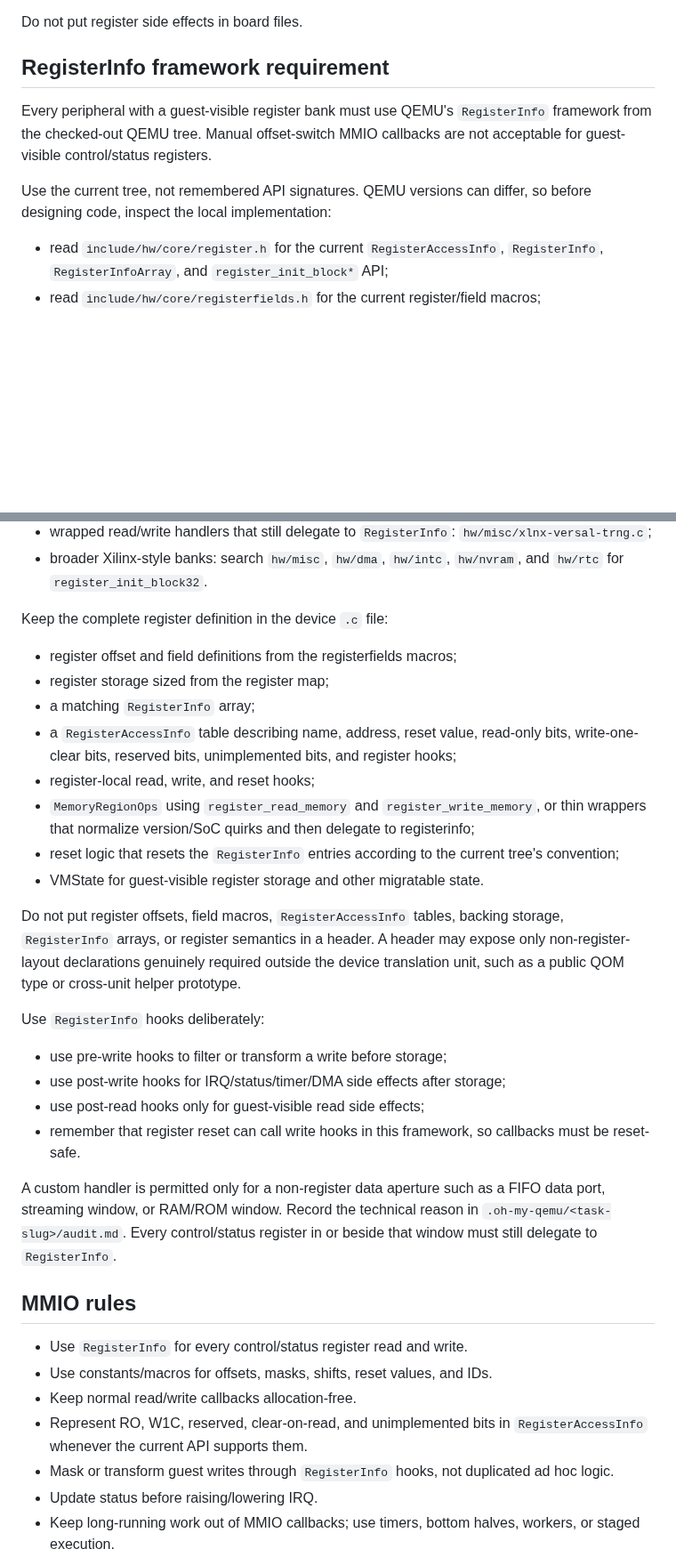
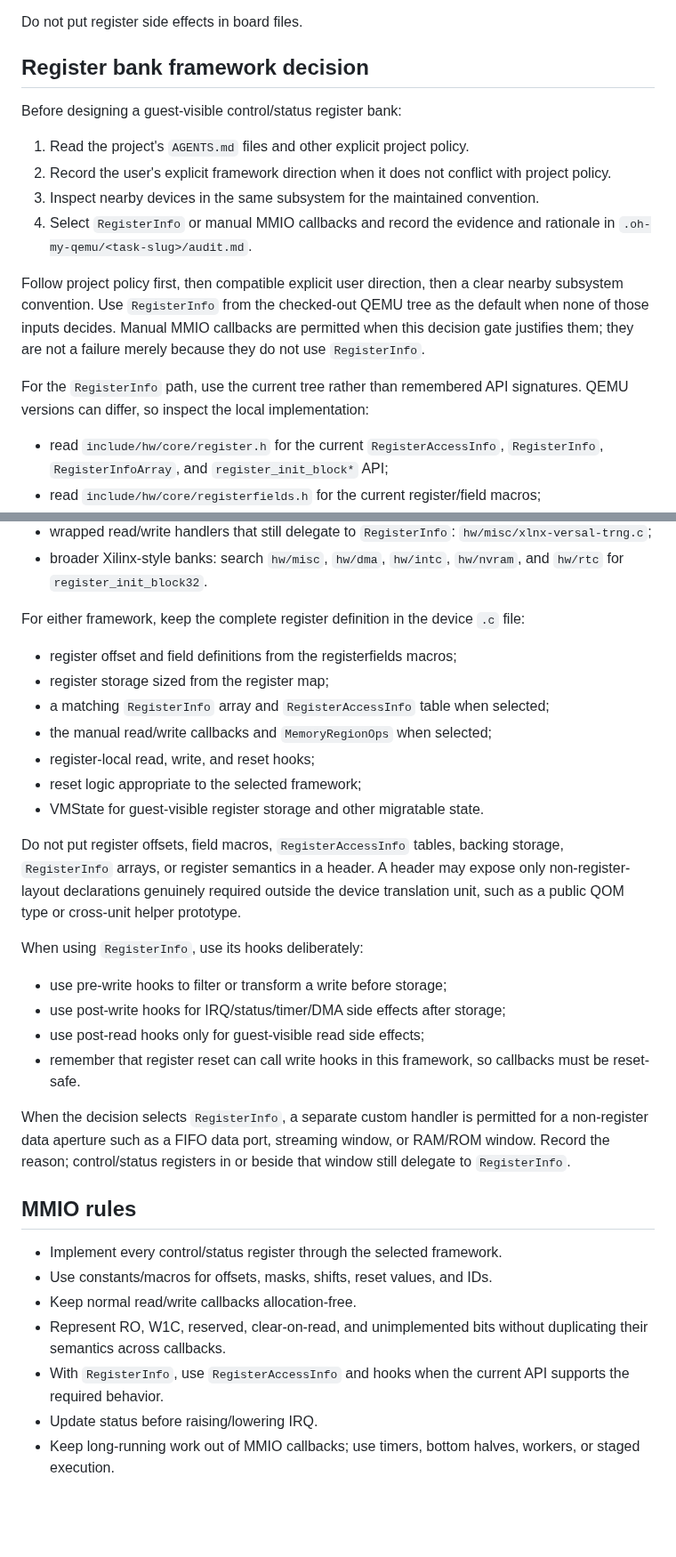
Before and after one commit to processmission/oh-my-qemu, a Markdown page: skills/qemu-peripheral-modeling/SKILL.md, 2 parts joined by grey strips. Shown at 89% size. GitHub-like rendering; blank space fills up the shorter version.

Commit message:
qemu-peripheral-modeling: add framework decision gate
Signed-off-by: Chao Liu chao.liu@processmission.com

```diff
--- a/skills/qemu-peripheral-modeling/SKILL.md
+++ b/skills/qemu-peripheral-modeling/SKILL.md
@@ -86,13 +86,25 @@ Default shape unless nearby code uses a clearer convention:
 
 Do not put register side effects in board files.
 
-## RegisterInfo framework requirement
+## Register bank framework decision
 
-Every peripheral with a guest-visible register bank must use QEMU's
-`RegisterInfo` framework from the checked-out QEMU tree. Manual offset-switch
-MMIO callbacks are not acceptable for guest-visible control/status registers.
+Before designing a guest-visible control/status register bank:
 
-Use the current tree, not remembered API signatures. QEMU versions can differ, so before designing code, inspect the local implementation:
+1. Read the project's `AGENTS.md` files and other explicit project policy.
+2. Record the user's explicit framework direction when it does not conflict
+   with project policy.
+3. Inspect nearby devices in the same subsystem for the maintained convention.
+4. Select `RegisterInfo` or manual MMIO callbacks and record the evidence and
+   rationale in `.oh-my-qemu/<task-slug>/audit.md`.
+
+Follow project policy first, then compatible explicit user direction, then a
+clear nearby subsystem convention. Use `RegisterInfo` from the checked-out QEMU
+tree as the default when none of those inputs decides. Manual MMIO callbacks
+are permitted when this decision gate justifies them; they are not a failure
+merely because they do not use `RegisterInfo`.
+
+For the `RegisterInfo` path, use the current tree rather than remembered API
+signatures. QEMU versions can differ, so inspect the local implementation:
 
 - read `include/hw/core/register.h` for the current `RegisterAccessInfo`, `RegisterInfo`, `RegisterInfoArray`, and `register_init_block*` API;
 - read `include/hw/core/registerfields.h` for the current register/field macros;
@@ -109,15 +121,15 @@ Current-tree reference families to inspect first:
 - wrapped read/write handlers that still delegate to `RegisterInfo`: `hw/misc/xlnx-versal-trng.c`;
 - broader Xilinx-style banks: search `hw/misc`, `hw/dma`, `hw/intc`, `hw/nvram`, and `hw/rtc` for `register_init_block32`.
 
-Keep the complete register definition in the device `.c` file:
+For either framework, keep the complete register definition in the device `.c`
+file:
 
 - register offset and field definitions from the registerfields macros;
 - register storage sized from the register map;
-- a matching `RegisterInfo` array;
-- a `RegisterAccessInfo` table describing name, address, reset value, read-only bits, write-one-clear bits, reserved bits, unimplemented bits, and register hooks;
+- a matching `RegisterInfo` array and `RegisterAccessInfo` table when selected;
+- the manual read/write callbacks and `MemoryRegionOps` when selected;
 - register-local read, write, and reset hooks;
-- `MemoryRegionOps` using `register_read_memory` and `register_write_memory`, or thin wrappers that normalize version/SoC quirks and then delegate to registerinfo;
-- reset logic that resets the `RegisterInfo` entries according to the current tree's convention;
+- reset logic appropriate to the selected framework;
 - VMState for guest-visible register storage and other migratable state.
 
 Do not put register offsets, field macros, `RegisterAccessInfo` tables,
@@ -126,25 +138,27 @@ header may expose only non-register-layout declarations genuinely required
 outside the device translation unit, such as a public QOM type or cross-unit
 helper prototype.
 
-Use `RegisterInfo` hooks deliberately:
+When using `RegisterInfo`, use its hooks deliberately:
 
 - use pre-write hooks to filter or transform a write before storage;
 - use post-write hooks for IRQ/status/timer/DMA side effects after storage;
 - use post-read hooks only for guest-visible read side effects;
 - remember that register reset can call write hooks in this framework, so callbacks must be reset-safe.
 
-A custom handler is permitted only for a non-register data aperture such as a
-FIFO data port, streaming window, or RAM/ROM window. Record the technical
-reason in `.oh-my-qemu/<task-slug>/audit.md`. Every control/status register in
-or beside that window must still delegate to `RegisterInfo`.
+When the decision selects `RegisterInfo`, a separate custom handler is
+permitted for a non-register data aperture such as a FIFO data port, streaming
+window, or RAM/ROM window. Record the reason; control/status registers in or
+beside that window still delegate to `RegisterInfo`.
 
 ## MMIO rules
 
-- Use `RegisterInfo` for every control/status register read and write.
+- Implement every control/status register through the selected framework.
 - Use constants/macros for offsets, masks, shifts, reset values, and IDs.
 - Keep normal read/write callbacks allocation-free.
-- Represent RO, W1C, reserved, clear-on-read, and unimplemented bits in `RegisterAccessInfo` whenever the current API supports them.
-- Mask or transform guest writes through `RegisterInfo` hooks, not duplicated ad hoc logic.
+- Represent RO, W1C, reserved, clear-on-read, and unimplemented bits without
+  duplicating their semantics across callbacks.
+- With `RegisterInfo`, use `RegisterAccessInfo` and hooks when the current API
+  supports the required behavior.
 - Update status before raising/lowering IRQ.
 - Keep long-running work out of MMIO callbacks; use timers, bottom halves, workers, or staged execution.
 - Validate guest DMA addresses with QEMU address-space/DMA helpers.
```
Also changed, not shown: other parts of skills/qemu-peripheral-modeling/SKILL.md (+7 -4 lines).
